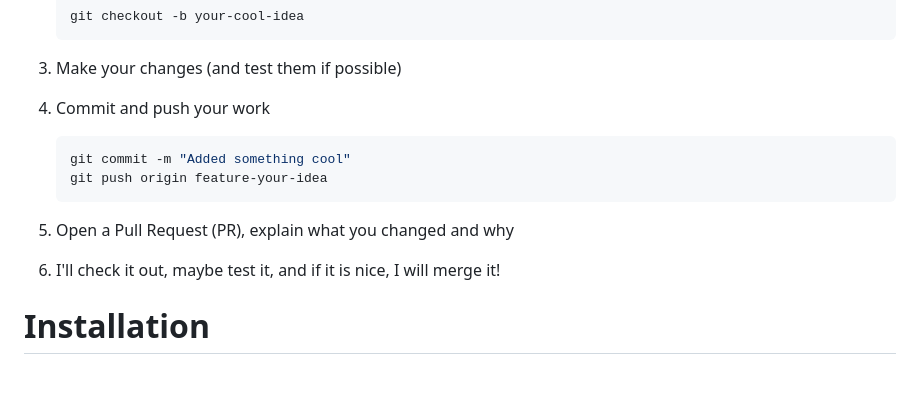
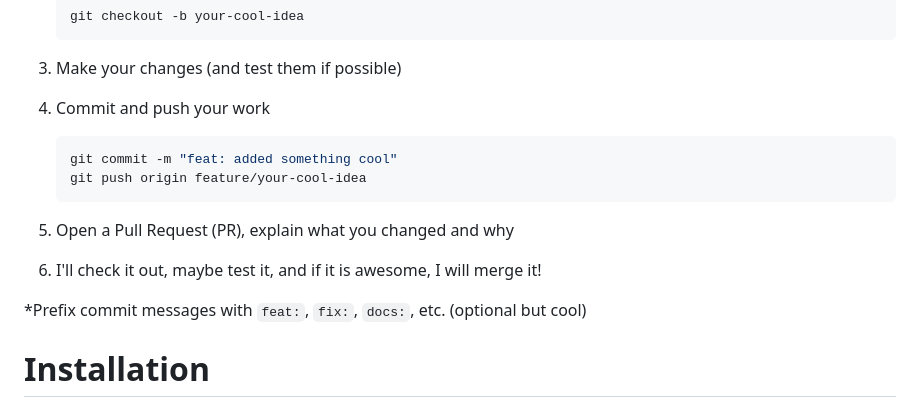
Before and after one commit to hasboi/doespythonhaveit, a Markdown page: README.MD, the part around the change. Drawn GitHub-style; blank space fills up the shorter version.

Commit message:
docs(readme): improve contribution section

````diff
--- a/README.MD
+++ b/README.MD
@@ -52,13 +52,15 @@ But honestly, if you spot something off anywhere else or have a cool idea, go fo
 
 4. Commit and push your work
     ```bash
-    git commit -m "Added something cool"
-    git push origin feature-your-idea
+    git commit -m "feat: added something cool"
+    git push origin feature/your-cool-idea
     ```
 
 5. Open a Pull Request (PR), explain what you changed and why
 
-6. I'll check it out, maybe test it, and if it is nice, I will merge it!
+6. I'll check it out, maybe test it, and if it is awesome, I will merge it!
+
+*Prefix commit messages with `feat:`, `fix:`, `docs:`, etc. (optional but cool)
 
 # Installation
 In case you want to run this locally.
````
